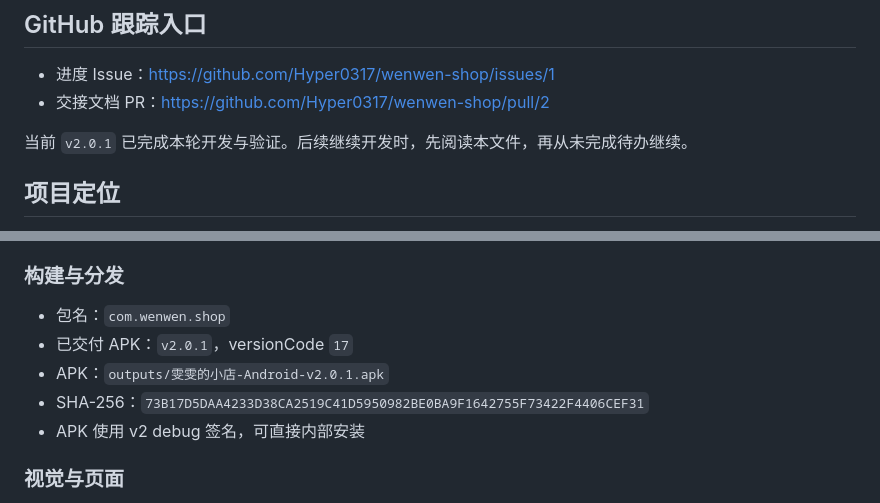
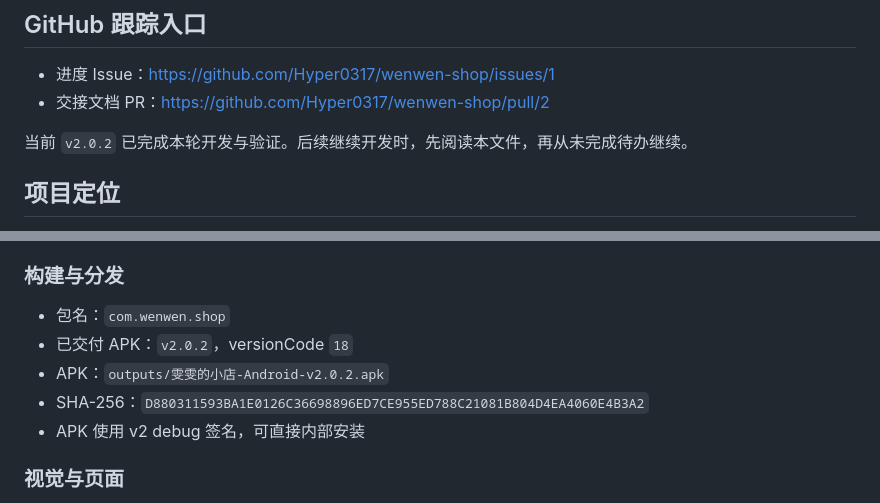
Before and after one commit to Hyper0317/wenwen-shop, a Markdown page: docs/android/AI_HANDOFF.md, 2 parts joined by grey strips. GitHub-like rendering.

Commit message:
docs: update Android handoff for v2.0.2

```diff
--- a/docs/android/AI_HANDOFF.md
+++ b/docs/android/AI_HANDOFF.md
@@ -7,7 +7,7 @@
 - 进度 Issue：https://github.com/Hyper0317/wenwen-shop/issues/1
 - 交接文档 PR：https://github.com/Hyper0317/wenwen-shop/pull/2
 
-当前 `v2.0.1` 已完成本轮开发与验证。后续继续开发时，先阅读本文件，再从未完成待办继续。
+当前 `v2.0.2` 已完成本轮开发与验证。后续继续开发时，先阅读本文件，再从未完成待办继续。
 
 ## 项目定位
 
@@ -22,9 +22,9 @@
 ### 构建与分发
 
 - 包名：`com.wenwen.shop`
-- 已交付 APK：`v2.0.1`，versionCode `17`
-- APK：`outputs/雯雯的小店-Android-v2.0.1.apk`
-- SHA-256：`73B17D5DAA4233D38CA2519C41D5950982BE0BA9F1642755F73422F4406CEF31`
+- 已交付 APK：`v2.0.2`，versionCode `18`
+- APK：`outputs/雯雯的小店-Android-v2.0.2.apk`
+- SHA-256：`D880311593BA1E0126C36698896ED7CE955ED788C21081B804D4EA4060E4B3A2`
 - APK 使用 v2 debug 签名，可直接内部安装
 
 ### 视觉与页面
```
Also changed, not shown: other parts of docs/android/AI_HANDOFF.md (+1 -1 lines).
